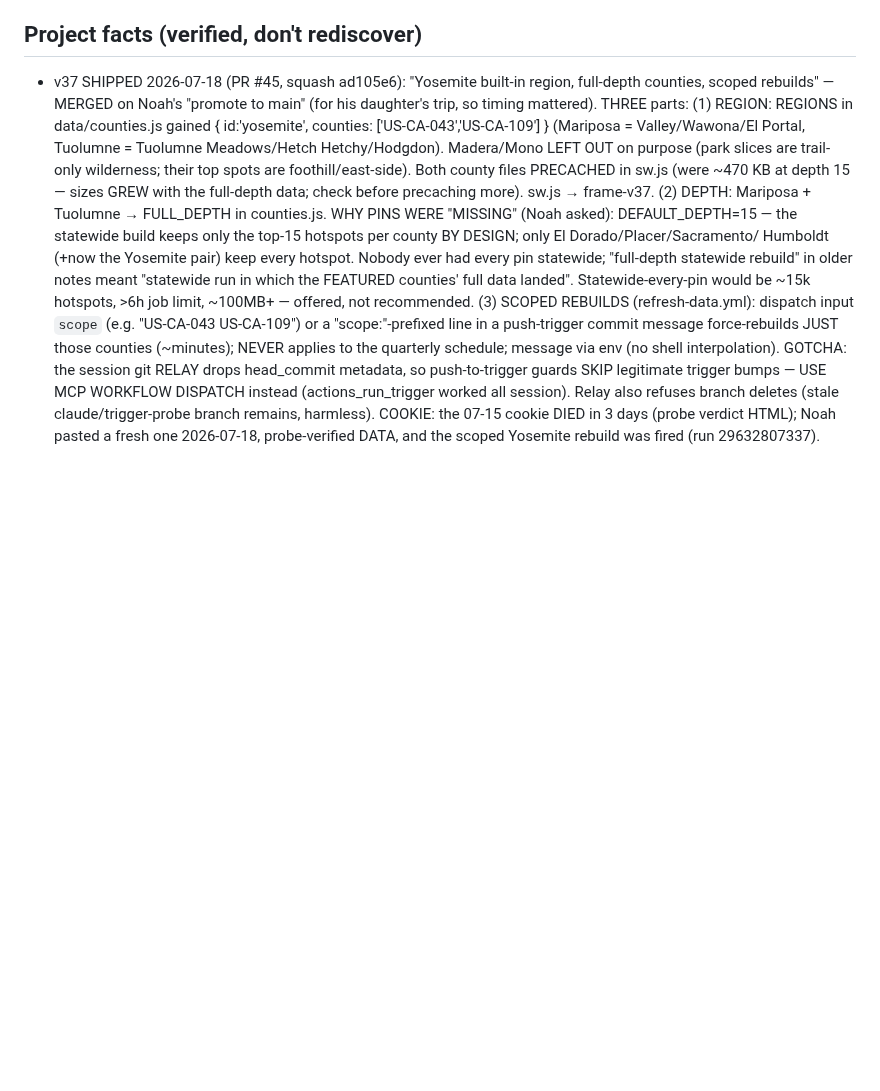
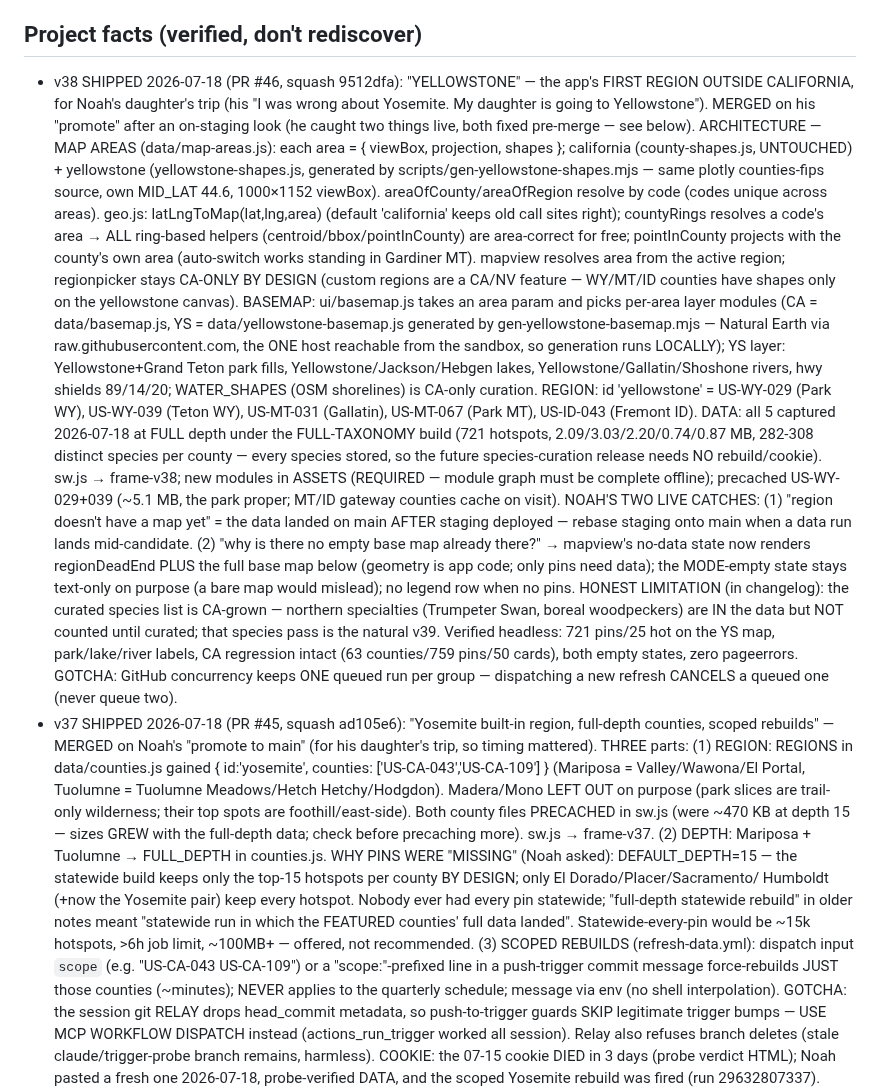
Before and after one commit to njefferson/Bird-location-scouting, a Markdown page: CLAUDE.md, the part around the change. Drawn GitHub-style; blank space fills up the shorter version.

Commit message:
docs: record v38 shipped in Project facts
Co-Authored-By: Claude Opus 4.8 <noreply@anthropic.com>
Claude-Session: https://claude.ai/code/session_01FrLcX875mb43DwFhGevAhe

```diff
--- a/CLAUDE.md
+++ b/CLAUDE.md
@@ -153,6 +153,50 @@ PROVEN login-gated (probe, 2026-07-05); don't re-litigate it.
   Do NOT keep offering to do them from here; the wall is proven, not assumed.
 
 ## Project facts (verified, don't rediscover)
+- v38 SHIPPED 2026-07-18 (PR #46, squash 9512dfa): "YELLOWSTONE" — the app's
+  FIRST REGION OUTSIDE CALIFORNIA, for Noah's daughter's trip (his "I was wrong
+  about Yosemite. My daughter is going to Yellowstone"). MERGED on his
+  "promote" after an on-staging look (he caught two things live, both fixed
+  pre-merge — see below). ARCHITECTURE — MAP AREAS (data/map-areas.js): each
+  area = { viewBox, projection, shapes }; california (county-shapes.js,
+  UNTOUCHED) + yellowstone (yellowstone-shapes.js, generated by
+  scripts/gen-yellowstone-shapes.mjs — same plotly counties-fips source, own
+  MID_LAT 44.6, 1000×1152 viewBox). areaOfCounty/areaOfRegion resolve by code
+  (codes unique across areas). geo.js: latLngToMap(lat,lng,area) (default
+  'california' keeps old call sites right); countyRings resolves a code's area
+  → ALL ring-based helpers (centroid/bbox/pointInCounty) are area-correct for
+  free; pointInCounty projects with the county's own area (auto-switch works
+  standing in Gardiner MT). mapview resolves area from the active region;
+  regionpicker stays CA-ONLY BY DESIGN (custom regions are a CA/NV feature —
+  WY/MT/ID counties have shapes only on the yellowstone canvas). BASEMAP:
+  ui/basemap.js takes an area param and picks per-area layer modules (CA =
+  data/basemap.js, YS = data/yellowstone-basemap.js generated by
+  gen-yellowstone-basemap.mjs — Natural Earth via raw.githubusercontent.com,
+  the ONE host reachable from the sandbox, so generation runs LOCALLY); YS
+  layer: Yellowstone+Grand Teton park fills, Yellowstone/Jackson/Hebgen lakes,
+  Yellowstone/Gallatin/Shoshone rivers, hwy shields 89/14/20; WATER_SHAPES
+  (OSM shorelines) is CA-only curation. REGION: id 'yellowstone' = US-WY-029
+  (Park WY), US-WY-039 (Teton WY), US-MT-031 (Gallatin), US-MT-067 (Park MT),
+  US-ID-043 (Fremont ID). DATA: all 5 captured 2026-07-18 at FULL depth under
+  the FULL-TAXONOMY build (721 hotspots, 2.09/3.03/2.20/0.74/0.87 MB,
+  282-308 distinct species per county — every species stored, so the future
+  species-curation release needs NO rebuild/cookie). sw.js → frame-v38; new
+  modules in ASSETS (REQUIRED — module graph must be complete offline);
+  precached US-WY-029+039 (~5.1 MB, the park proper; MT/ID gateway counties
+  cache on visit). NOAH'S TWO LIVE CATCHES: (1) "region doesn't have a map
+  yet" = the data landed on main AFTER staging deployed — rebase staging onto
+  main when a data run lands mid-candidate. (2) "why is there no empty base
+  map already there?" → mapview's no-data state now renders regionDeadEnd PLUS
+  the full base map below (geometry is app code; only pins need data); the
+  MODE-empty state stays text-only on purpose (a bare map would mislead); no
+  legend row when no pins. HONEST LIMITATION (in changelog): the curated
+  species list is CA-grown — northern specialties (Trumpeter Swan, boreal
+  woodpeckers) are IN the data but NOT counted until curated; that species
+  pass is the natural v39. Verified headless: 721 pins/25 hot on the YS map,
+  park/lake/river labels, CA regression intact (63 counties/759 pins/50
+  cards), both empty states, zero pageerrors. GOTCHA: GitHub concurrency
+  keeps ONE queued run per group — dispatching a new refresh CANCELS a queued
+  one (never queue two).
 - v37 SHIPPED 2026-07-18 (PR #45, squash ad105e6): "Yosemite built-in region,
   full-depth counties, scoped rebuilds" — MERGED on Noah's "promote to main"
   (for his daughter's trip, so timing mattered). THREE parts:
```
